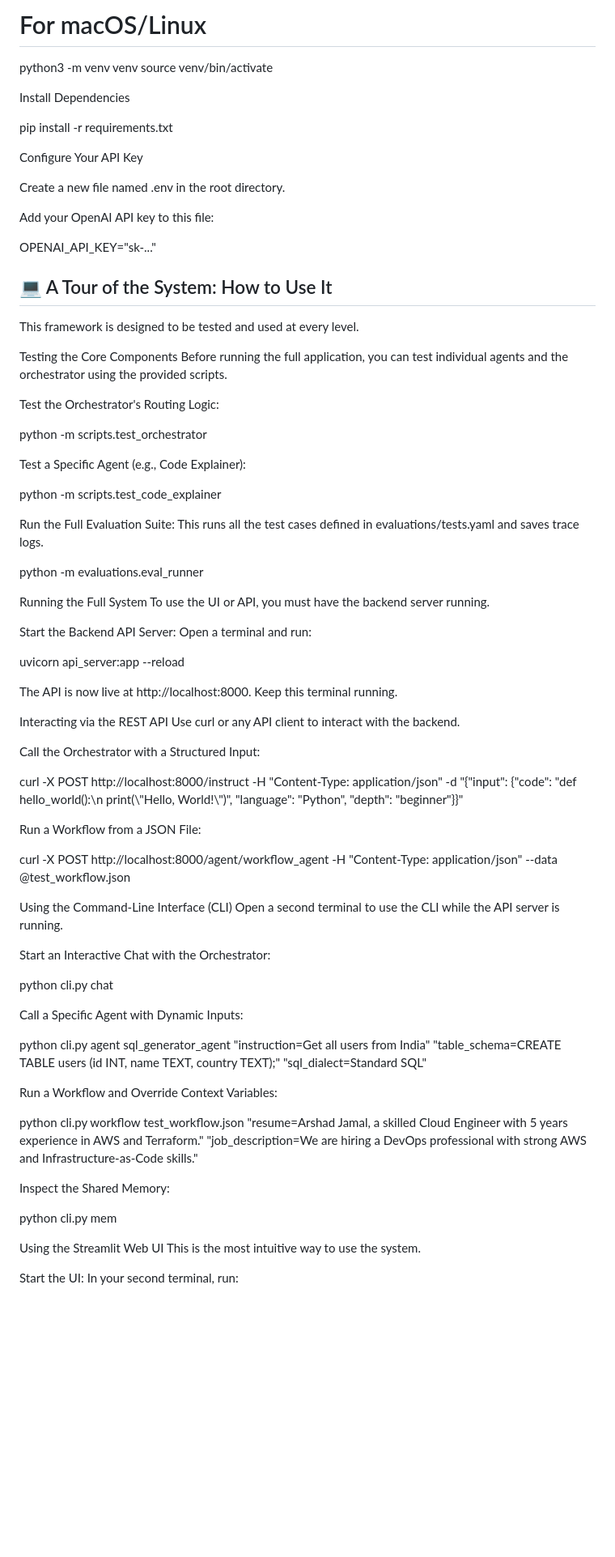
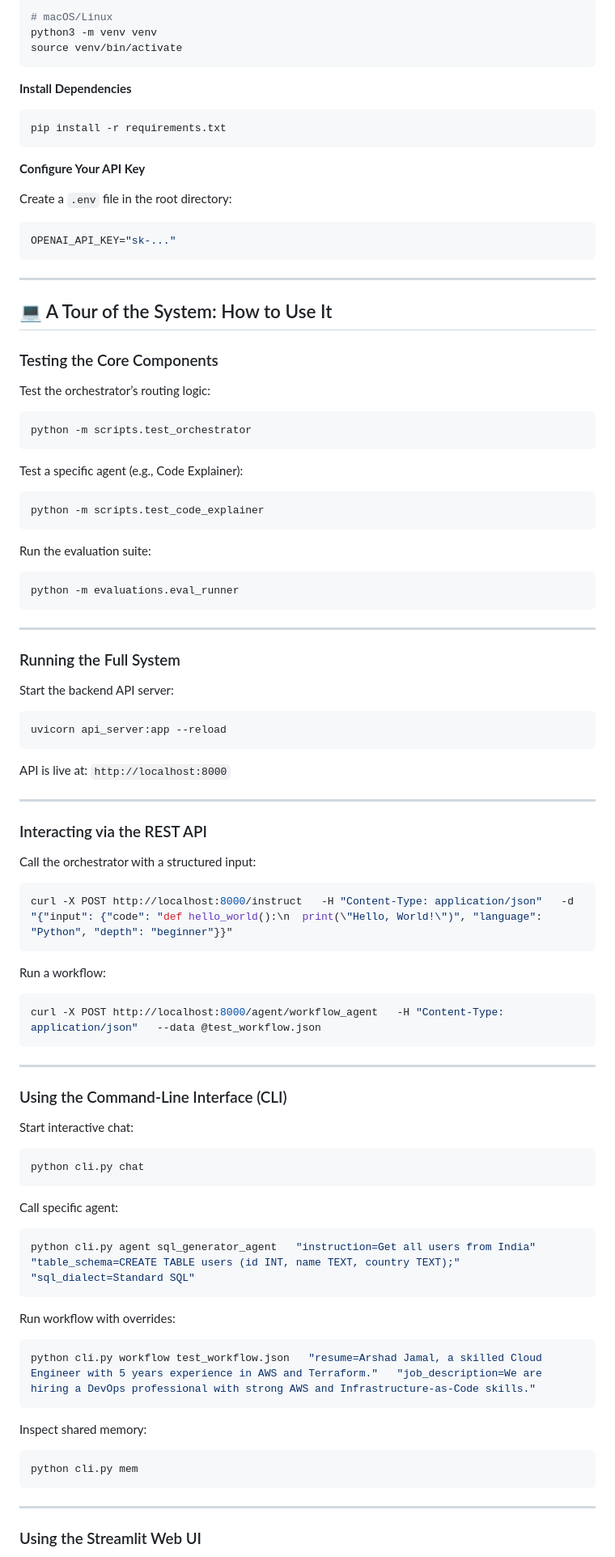
Before and after one commit to arshadjamal6002/agents, a Markdown page: README.md, the part around one of its changes. Shown at 81% size. GitHub-like rendering; blank space fills up the shorter version.

````diff
--- a/README.md
+++ b/README.md
@@ -191,79 +163,104 @@ python -m venv venv
 
-# For macOS/Linux
+# macOS/Linux
 python3 -m venv venv
 source venv/bin/activate
+```
 
-Install Dependencies
+**Install Dependencies**
 
+```bash
 pip install -r requirements.txt
+```
 
-Configure Your API Key
+**Configure Your API Key**
 
-Create a new file named .env in the root directory.
+Create a `.env` file in the root directory:
 
-Add your OpenAI API key to this file:
+```env
+OPENAI_API_KEY="sk-..."
+```
 
-OPENAI_API_KEY="sk-..."
+---
 
 ## 💻 A Tour of the System: How to Use It
-This framework is designed to be tested and used at every level.
 
-Testing the Core Components
-Before running the full application, you can test individual agents and the orchestrator using the provided scripts.
+### Testing the Core Components
 
-Test the Orchestrator's Routing Logic:
+Test the orchestrator’s routing logic:
 
+```bash
 python -m scripts.test_orchestrator
+```
 
-Test a Specific Agent (e.g., Code Explainer):
+Test a specific agent (e.g., Code Explainer):
 
+```bash
 python -m scripts.test_code_explainer
+```
 
-Run the Full Evaluation Suite: This runs all the test cases defined in evaluations/tests.yaml and saves trace logs.
+Run the evaluation suite:
 
+```bash
 python -m evaluations.eval_runner
+```
 
-Running the Full System
-To use the UI or API, you must have the backend server running.
+---
 
-Start the Backend API Server: Open a terminal and run:
+### Running the Full System
 
+Start the backend API server:
+
+```bash
 uvicorn api_server:app --reload
+```
 
-The API is now live at http://localhost:8000. Keep this terminal running.
+API is live at: `http://localhost:8000`
 
-Interacting via the REST API
-Use curl or any API client to interact with the backend.
+---
 
-Call the Orchestrator with a Structured Input:
+### Interacting via the REST API
 
-curl -X POST http://localhost:8000/instruct -H "Content-Type: application/json" -d "{\"input\": {\"code\": \"def hello_world():\\n  print(\\\"Hello, World!\\\")\", \"language\": \"Python\", \"depth\": \"beginner\"}}"
+Call the orchestrator with a structured input:
 
-Run a Workflow from a JSON File:
+```bash
+curl -X POST http://localhost:8000/instruct   -H "Content-Type: application/json"   -d "{"input": {"code": "def hello_world():\n  print(\"Hello, World!\")", "language": "Python", "depth": "beginner"}}"
+```
 
-curl -X POST http://localhost:8000/agent/workflow_agent -H "Content-Type: application/json" --data @test_workflow.json
+Run a workflow:
 
-Using the Command-Line Interface (CLI)
-Open a second terminal to use the CLI while the API server is running.
+```bash
+curl -X POST http://localhost:8000/agent/workflow_agent   -H "Content-Type: application/json"   --data @test_workflow.json
+```
 
-Start an Interactive Chat with the Orchestrator:
+---
 
+### Using the Command-Line Interface (CLI)
+
+Start interactive chat:
+
+```bash
 python cli.py chat
+```
 
-Call a Specific Agent with Dynamic Inputs:
+Call specific agent:
 
-python cli.py agent sql_generator_agent "instruction=Get all users from India" "table_schema=CREATE TABLE users (id INT, name TEXT, country TEXT);" "sql_dialect=Standard SQL"
+```bash
+python cli.py agent sql_generator_agent   "instruction=Get all users from India"   "table_schema=CREATE TABLE users (id INT, name TEXT, country TEXT);"   "sql_dialect=Standard SQL"
+```
 
-Run a Workflow and Override Context Variables:
+Run workflow with overrides:
 
-python cli.py workflow test_workflow.json "resume=Arshad Jamal, a skilled Cloud Engineer with 5 years experience in AWS and Terraform." "job_description=We are hiring a DevOps professional with strong AWS and Infrastructure-as-Code skills."
+```bash
+python cli.py workflow test_workflow.json   "resume=Arshad Jamal, a skilled Cloud Engineer with 5 years experience in AWS and Terraform."   "job_description=We are hiring a DevOps professional with strong AWS and Infrastructure-as-Code skills."
+```
 
-Inspect the Shared Memory:
+Inspect shared memory:
 
+```bash
 python cli.py mem
+```
 
-Using the Streamlit Web UI
-This is the most intuitive way to use the system.
+---
 
-Start the UI: In your second terminal, run:
+### Using the Streamlit Web UI
 
````
Also changed, not shown: other parts of README.md (+105 -152 lines), screenshots/FastAPI.png (added), screenshots/cli.png (added), screenshots/ui.png (added), 3 other files.
